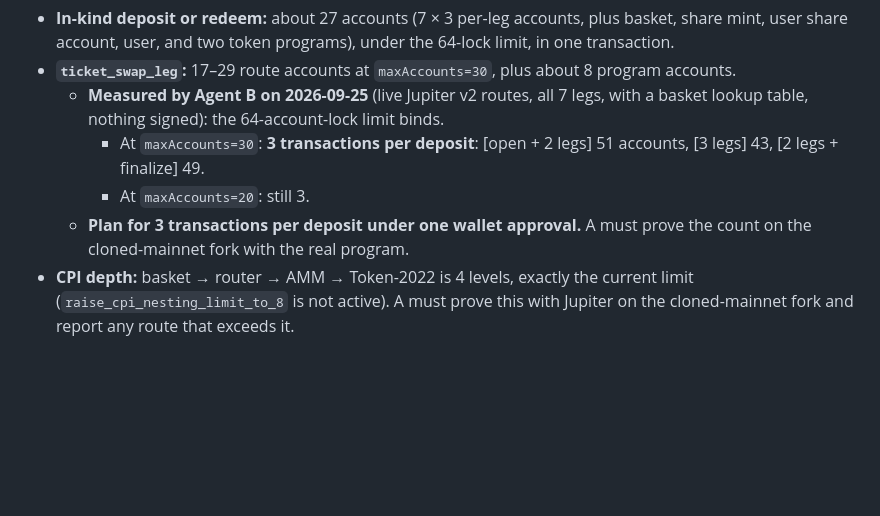
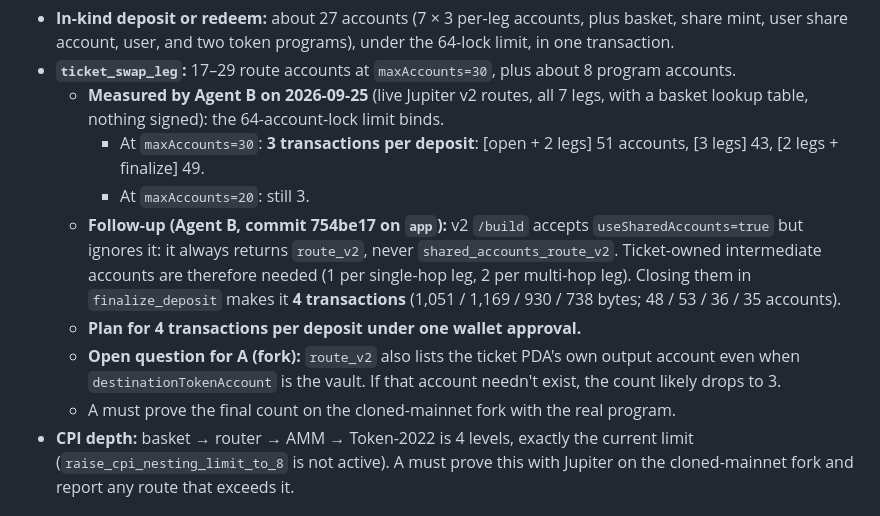
Before and after one commit to Unlisted-Org/unlisted, a Markdown page: docs/specs/02-onchain-interface.md, the part around the change. GitHub-like rendering; blank space fills up the shorter version.

Commit message:
Spec 02: deposit packs into 4 transactions; open route_v2 output-account question for A

```diff
--- a/docs/specs/02-onchain-interface.md
+++ b/docs/specs/02-onchain-interface.md
@@ -197,7 +197,10 @@ RouterProposed    { router: Pubkey, effective_ts: i64 }
   - **Measured by Agent B on 2026-09-25** (live Jupiter v2 routes, all 7 legs, with a basket lookup table, nothing signed): the 64-account-lock limit binds.
     - At `maxAccounts=30`: **3 transactions per deposit**: [open + 2 legs] 51 accounts, [3 legs] 43, [2 legs + finalize] 49.
     - At `maxAccounts=20`: still 3.
-  - **Plan for 3 transactions per deposit under one wallet approval.** A must prove the count on the cloned-mainnet fork with the real program.
+  - **Follow-up (Agent B, commit 754be17 on `app`):** v2 `/build` accepts `useSharedAccounts=true` but ignores it: it always returns `route_v2`, never `shared_accounts_route_v2`. Ticket-owned intermediate accounts are therefore needed (1 per single-hop leg, 2 per multi-hop leg). Closing them in `finalize_deposit` makes it **4 transactions** (1,051 / 1,169 / 930 / 738 bytes; 48 / 53 / 36 / 35 accounts).
+  - **Plan for 4 transactions per deposit under one wallet approval.**
+  - **Open question for A (fork):** `route_v2` also lists the ticket PDA's own output account even when `destinationTokenAccount` is the vault. If that account needn't exist, the count likely drops to 3.
+  - A must prove the final count on the cloned-mainnet fork with the real program.
 - **CPI depth:** basket → router → AMM → Token-2022 is 4 levels, exactly the current limit (`raise_cpi_nesting_limit_to_8` is not active). A must prove this with Jupiter on the cloned-mainnet fork and report any route that exceeds it.
 
 ## Authority: what it can and can't do
```
